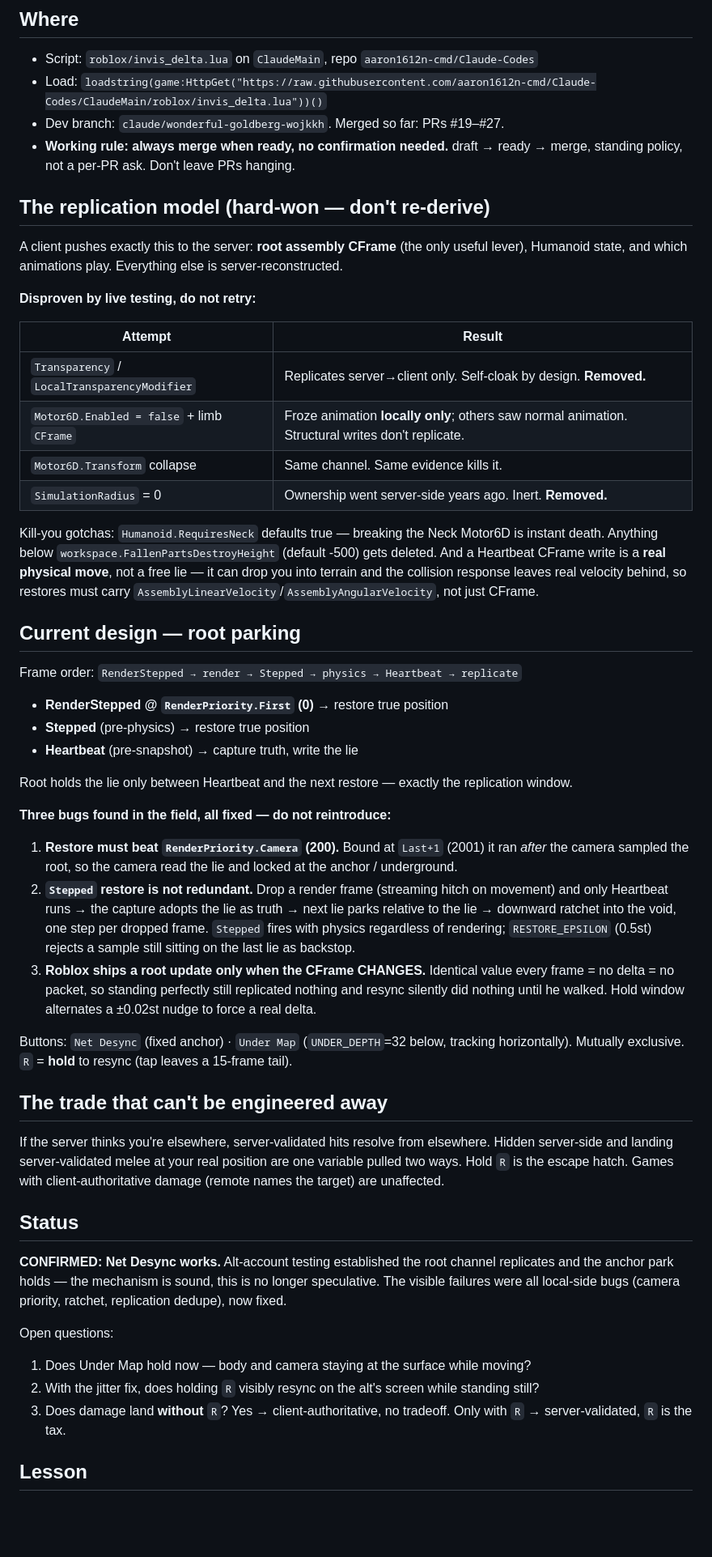
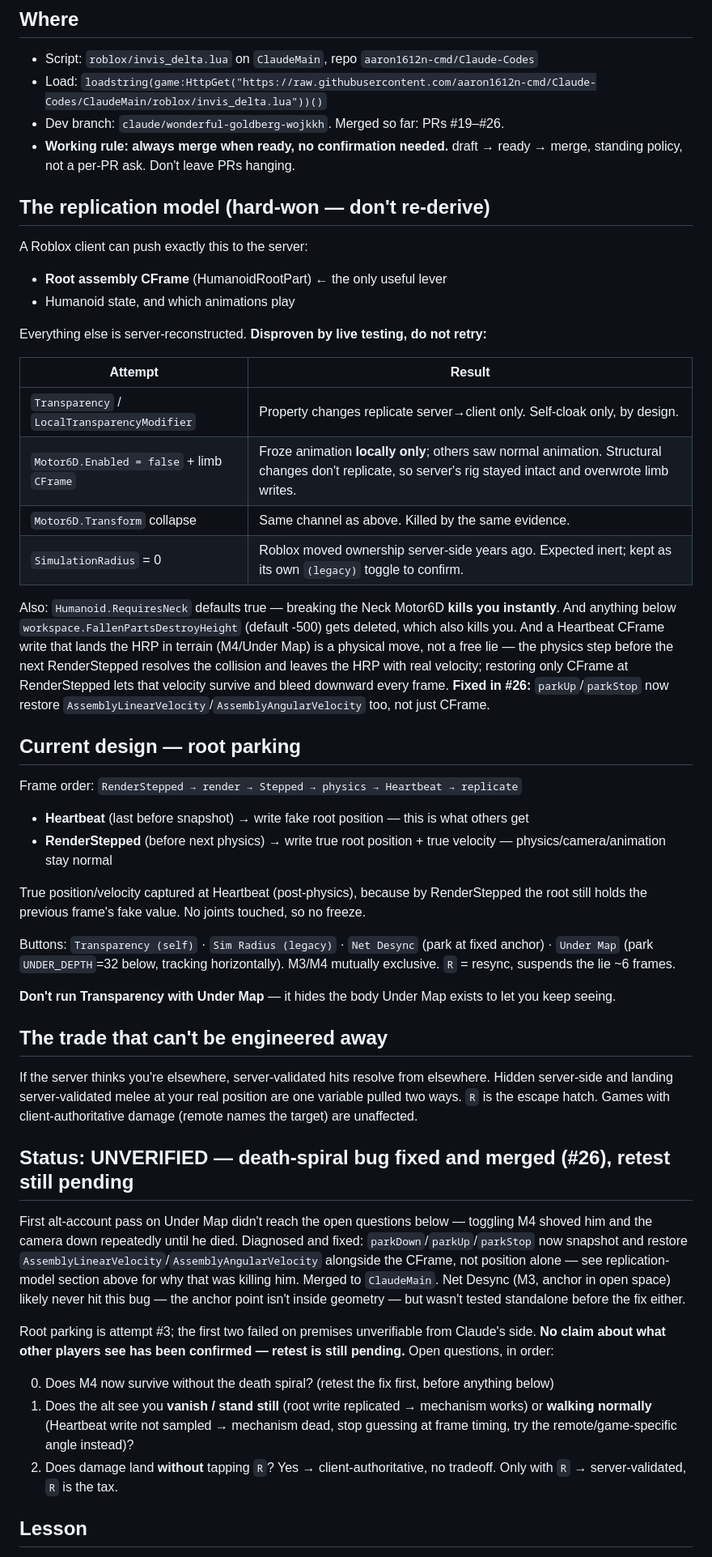
Before and after one commit to aaron1612n-cmd/Claude-Codes, a Markdown page: roblox/invis_runbook.md, the part around the change. Shown at 81% size. GitHub-like rendering; blank space fills up the shorter version.

Commit message:
chore: align runbook with ClaudeMain before merging base in
Co-Authored-By: Claude Opus 5 <noreply@anthropic.com>
Claude-Session: https://claude.ai/code/session_01WLRFJWRFpdm2CMm9djCJMD

```diff
--- a/roblox/invis_runbook.md
+++ b/roblox/invis_runbook.md
@@ -6,55 +6,53 @@ Continuation state for the Delta invisibility script. Keep under ~1.5k tokens; t
 
 - Script: `roblox/invis_delta.lua` on `ClaudeMain`, repo `aaron1612n-cmd/Claude-Codes`
 - Load: `loadstring(game:HttpGet("https://raw.githubusercontent.com/aaron1612n-cmd/Claude-Codes/ClaudeMain/roblox/invis_delta.lua"))()`
-- Dev branch: `claude/wonderful-goldberg-wojkkh`. Merged so far: PRs #19–#27.
+- Dev branch: `claude/wonderful-goldberg-wojkkh`. Merged so far: PRs #19–#26.
 - **Working rule: always merge when ready, no confirmation needed.** draft → ready → merge, standing policy, not a per-PR ask. Don't leave PRs hanging.
 
 ## The replication model (hard-won — don't re-derive)
 
-A client pushes exactly this to the server: **root assembly CFrame** (the only useful lever), Humanoid state, and which animations play. Everything else is server-reconstructed.
+A Roblox client can push exactly this to the server:
 
-**Disproven by live testing, do not retry:**
+- **Root assembly CFrame** (HumanoidRootPart) ← the only useful lever
+- Humanoid state, and which animations play
+
+Everything else is server-reconstructed. **Disproven by live testing, do not retry:**
 
 | Attempt | Result |
 |---|---|
-| `Transparency` / `LocalTransparencyModifier` | Replicates server→client only. Self-cloak by design. **Removed.** |
-| `Motor6D.Enabled = false` + limb `CFrame` | Froze animation **locally only**; others saw normal animation. Structural writes don't replicate. |
-| `Motor6D.Transform` collapse | Same channel. Same evidence kills it. |
-| `SimulationRadius` = 0 | Ownership went server-side years ago. Inert. **Removed.** |
+| `Transparency` / `LocalTransparencyModifier` | Property changes replicate server→client only. Self-cloak only, by design. |
+| `Motor6D.Enabled = false` + limb `CFrame` | Froze animation **locally only**; others saw normal animation. Structural changes don't replicate, so server's rig stayed intact and overwrote limb writes. |
+| `Motor6D.Transform` collapse | Same channel as above. Killed by the same evidence. |
+| `SimulationRadius` = 0 | Roblox moved ownership server-side years ago. Expected inert; kept as its own `(legacy)` toggle to confirm. |
 
-Kill-you gotchas: `Humanoid.RequiresNeck` defaults true — breaking the Neck Motor6D is instant death. Anything below `workspace.FallenPartsDestroyHeight` (default -500) gets deleted. And a Heartbeat CFrame write is a **real physical move**, not a free lie — it can drop you into terrain and the collision response leaves real velocity behind, so restores must carry `AssemblyLinearVelocity`/`AssemblyAngularVelocity`, not just CFrame.
+Also: `Humanoid.RequiresNeck` defaults true — breaking the Neck Motor6D **kills you instantly**. And anything below `workspace.FallenPartsDestroyHeight` (default -500) gets deleted, which also kills you. And a Heartbeat CFrame write that lands the HRP in terrain (M4/Under Map) is a physical move, not a free lie — the physics step before the next RenderStepped resolves the collision and leaves the HRP with real velocity; restoring only CFrame at RenderStepped lets that velocity survive and bleed downward every frame. **Fixed in #26:** `parkUp`/`parkStop` now restore `AssemblyLinearVelocity`/`AssemblyAngularVelocity` too, not just CFrame.
 
 ## Current design — root parking
 
 Frame order: `RenderStepped → render → Stepped → physics → Heartbeat → replicate`
 
-- **RenderStepped @ `RenderPriority.First` (0)** → restore true position
-- **Stepped** (pre-physics) → restore true position
-- **Heartbeat** (pre-snapshot) → capture truth, write the lie
+- **Heartbeat** (last before snapshot) → write fake root position — this is what others get
+- **RenderStepped** (before next physics) → write true root position + true velocity — physics/camera/animation stay normal
 
-Root holds the lie only between Heartbeat and the next restore — exactly the replication window.
+True position/velocity captured at Heartbeat (post-physics), because by RenderStepped the root still holds the previous frame's fake value. No joints touched, so no freeze.
 
-**Three bugs found in the field, all fixed — do not reintroduce:**
+Buttons: `Transparency (self)` · `Sim Radius (legacy)` · `Net Desync` (park at fixed anchor) · `Under Map` (park `UNDER_DEPTH`=32 below, tracking horizontally). M3/M4 mutually exclusive. `R` = resync, suspends the lie ~6 frames.
 
-1. **Restore must beat `RenderPriority.Camera` (200).** Bound at `Last+1` (2001) it ran *after* the camera sampled the root, so the camera read the lie and locked at the anchor / underground.
-2. **`Stepped` restore is not redundant.** Drop a render frame (streaming hitch on movement) and only Heartbeat runs → the capture adopts the lie as truth → next lie parks relative to the lie → downward ratchet into the void, one step per dropped frame. `Stepped` fires with physics regardless of rendering; `RESTORE_EPSILON` (0.5st) rejects a sample still sitting on the last lie as backstop.
-3. **Roblox ships a root update only when the CFrame CHANGES.** Identical value every frame = no delta = no packet, so standing perfectly still replicated nothing and resync silently did nothing until he walked. Hold window alternates a ±0.02st nudge to force a real delta.
-
-Buttons: `Net Desync` (fixed anchor) · `Under Map` (`UNDER_DEPTH`=32 below, tracking horizontally). Mutually exclusive. `R` = **hold** to resync (tap leaves a 15-frame tail).
+**Don't run Transparency with Under Map** — it hides the body Under Map exists to let you keep seeing.
 
 ## The trade that can't be engineered away
 
-If the server thinks you're elsewhere, server-validated hits resolve from elsewhere. Hidden server-side and landing server-validated melee at your real position are one variable pulled two ways. Hold `R` is the escape hatch. Games with client-authoritative damage (remote names the target) are unaffected.
+If the server thinks you're elsewhere, server-validated hits resolve from elsewhere. Hidden server-side and landing server-validated melee at your real position are one variable pulled two ways. `R` is the escape hatch. Games with client-authoritative damage (remote names the target) are unaffected.
 
-## Status
+## Status: UNVERIFIED — death-spiral bug fixed and merged (#26), retest still pending
 
-**CONFIRMED: Net Desync works.** Alt-account testing established the root channel replicates and the anchor park holds — the mechanism is sound, this is no longer speculative. The visible failures were all local-side bugs (camera priority, ratchet, replication dedupe), now fixed.
+First alt-account pass on Under Map didn't reach the open questions below — toggling M4 shoved him and the camera down repeatedly until he died. Diagnosed and fixed: `parkDown`/`parkUp`/`parkStop` now snapshot and restore `AssemblyLinearVelocity`/`AssemblyAngularVelocity` alongside the CFrame, not position alone — see replication-model section above for why that was killing him. Merged to `ClaudeMain`. Net Desync (M3, anchor in open space) likely never hit this bug — the anchor point isn't inside geometry — but wasn't tested standalone before the fix either.
 
-Open questions:
+Root parking is attempt #3; the first two failed on premises unverifiable from Claude's side. **No claim about what other players see has been confirmed — retest is still pending.** Open questions, in order:
 
-1. Does Under Map hold now — body and camera staying at the surface while moving?
-2. With the jitter fix, does holding `R` visibly resync on the alt's screen while standing still?
-3. Does damage land **without** `R`? Yes → client-authoritative, no tradeoff. Only with `R` → server-validated, `R` is the tax.
+0. Does M4 now survive without the death spiral? (retest the fix first, before anything below)
+1. Does the alt see you **vanish / stand still** (root write replicated → mechanism works) or **walking normally** (Heartbeat write not sampled → mechanism dead, stop guessing at frame timing, try the remote/game-specific angle instead)?
+2. Does damage land **without** tapping `R`? Yes → client-authoritative, no tradeoff. Only with `R` → server-validated, `R` is the tax.
 
 ## Lesson
 
```
